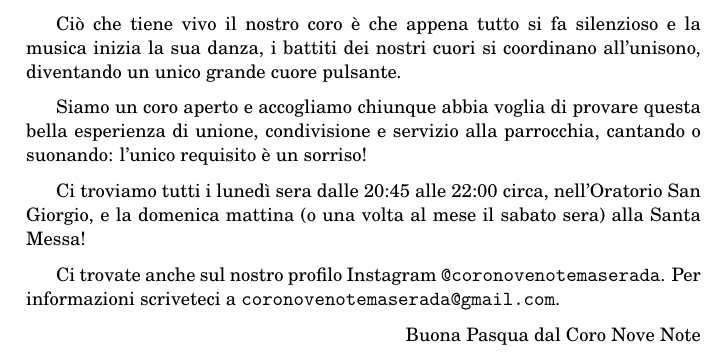
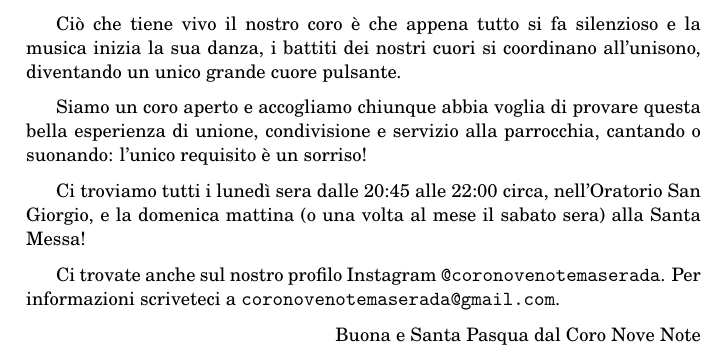
Before and after one commit to MarcoTrevisiol/libretto-parrocchiale, a LaTeX document (libretto.tex, which reads articoli/coro-nove-note.tex): part of page 13 of 16 before the commit and part of page 12 of 16 after it, cut so that both start at the same text. Compiled offline with pdfLaTeX.

Commit message:
Ritocco firma articolo coro

```diff
--- a/articoli/coro-nove-note.tex
+++ b/articoli/coro-nove-note.tex
@@ -21,5 +14,5 @@ Ci troviamo tutti i lunedì sera dalle 20:45 alle 22:00 circa, nell'Oratorio San
 Ci trovate anche sul nostro profilo Instagram \url{@coronovenotemaserada}. Per informazioni scriveteci a \url{coronovenotemaserada@gmail.com}.
 
-\firma{Buona Pasqua dal Coro Nove Note}
+\firma{Buona e Santa Pasqua dal Coro Nove Note}
 
 \figuragrande{locandinacoro.png}
```
Also changed, not shown: struttura.tex (+1 -1 lines), articoli/coro-nove-note.tex (11 more changed lines).
